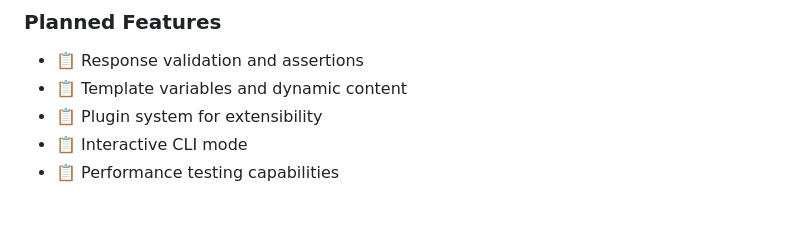
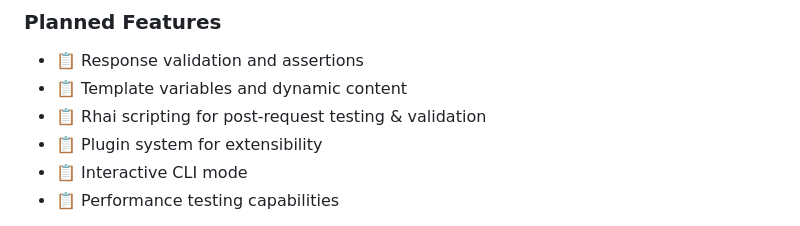
Before and after one commit to rubbieKelvin/nativedoctor, a Markdown page: README.md, the part around the change. GitHub-like rendering.

Commit message:
chore: updated read me

```diff
--- a/README.md
+++ b/README.md
@@ -32,6 +32,7 @@ Native Doctor allows you to define API tests and workflows in structured, human-
 ### Planned Features
 - 📋 Response validation and assertions
 - 📋 Template variables and dynamic content
+- 📋 Rhai scripting for post-request testing & validation
 - 📋 Plugin system for extensibility
 - 📋 Interactive CLI mode
 - 📋 Performance testing capabilities
```
